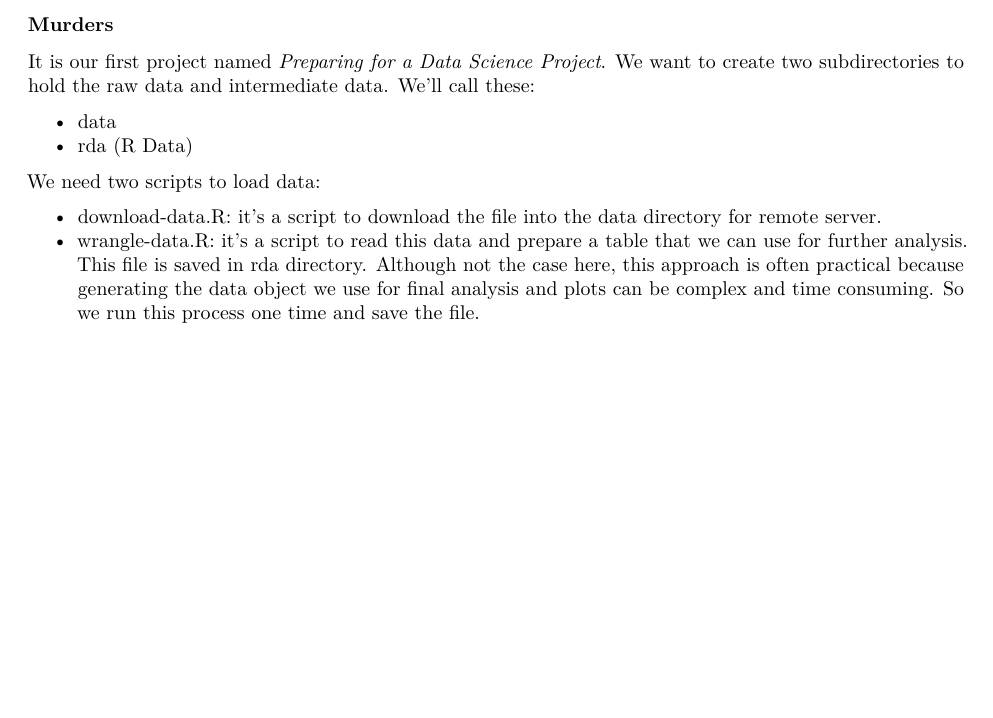
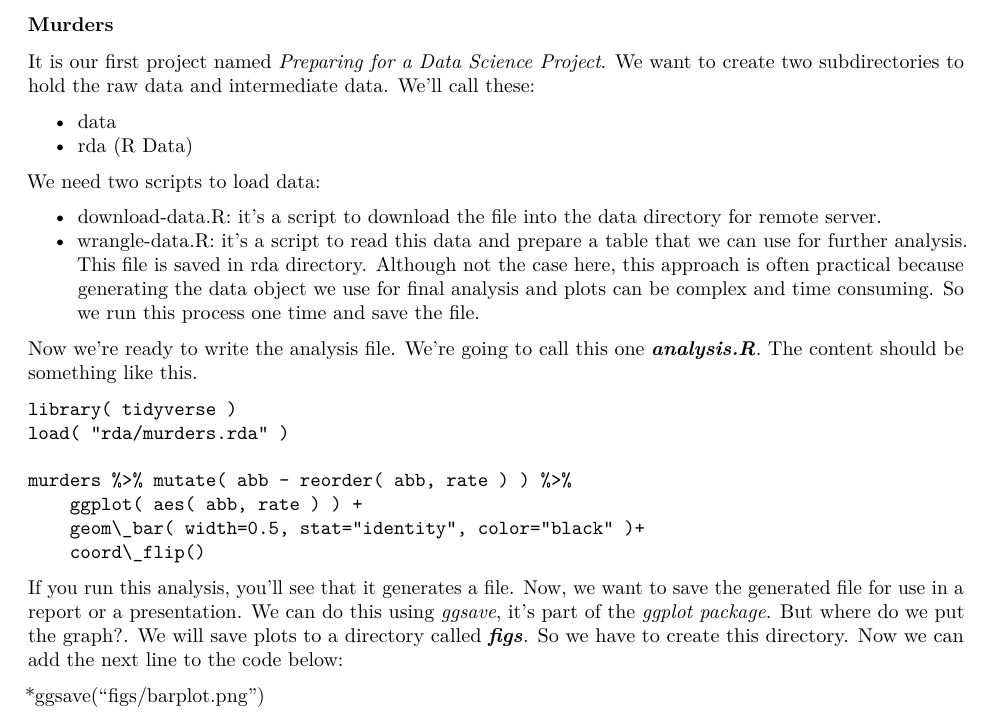
Before and after one commit to benitojpc/murders, an R Markdown document (murders.Rmd): part of the page, cut so that both start at the same text, the shorter picture padded with empty space. The pictures show the output file murders.pdf that the author committed with the source.

Commit message:
Update wrangle-data.R and create analysis.R file with barplot.png file

````diff
--- a/murders.Rmd
+++ b/murders.Rmd
@@ -9,14 +9,32 @@ output:
 ```{r setup, include=FALSE}
 knitr::opts_chunk$set(echo = TRUE)
 ```
+
 ### Murders
 
 It is our first project named *Preparing for a Data Science Project*. We want to create two subdirectories to hold the raw data and intermediate data. We'll call these:
 
-* data
-* rda (R Data)
+-   data
+-   rda (R Data)
 
 We need two scripts to load data:
 
-* download-data.R: it's a script to download the file into  the data directory for remote server.
-* wrangle-data.R: it's a script to read this data and prepare a table that we can use for further analysis. This file is saved in rda directory. Although not the case here, this approach is often practical because generating the data object we use for final analysis and plots can be complex and time consuming. So we run this process one time and save the file.
+-   download-data.R: it's a script to download the file into the data directory for remote server.
+-   wrangle-data.R: it's a script to read this data and prepare a table that we can use for further analysis. This file is saved in rda directory. Although not the case here, this approach is often practical because generating the data object we use for final analysis and plots can be complex and time consuming. So we run this process one time and save the file.
+
+Now we're ready to write the analysis file. We're going to call this one ***analysis.R***. The content should be something like this.
+
+::: {style="font-style: italic; font-size: 9pt; text-align: center;"}
+``` {style="margin-left: 10pt"}
+library( tidyverse )
+load( "rda/murders.rda" )
+
+murders %>% mutate( abb - reorder( abb, rate ) ) %>%
+    ggplot( aes( abb, rate ) ) +
+    geom\_bar( width=0.5, stat="identity", color="black" )+
+    coord\_flip()
+```
+:::
+If you run this analysis, you'll see that it generates a file. Now, we want to save the generated file for use in a report or a presentation. We can do this using *ggsave*, it's part of the *ggplot package*. But where do we put the graph?. We will save plots to a directory called ***figs***. So we have to create this directory.
+Now we can add the next line to the code below:
+<center>*ggsave("figs/barplot.png")</center>
````
Also changed, not shown: wrangle-data.R (+1 -1 lines), README.html (added), README.md, analysis.R (added), figs/barplot.png (added), murders.pdf, rda/murders.rda.
